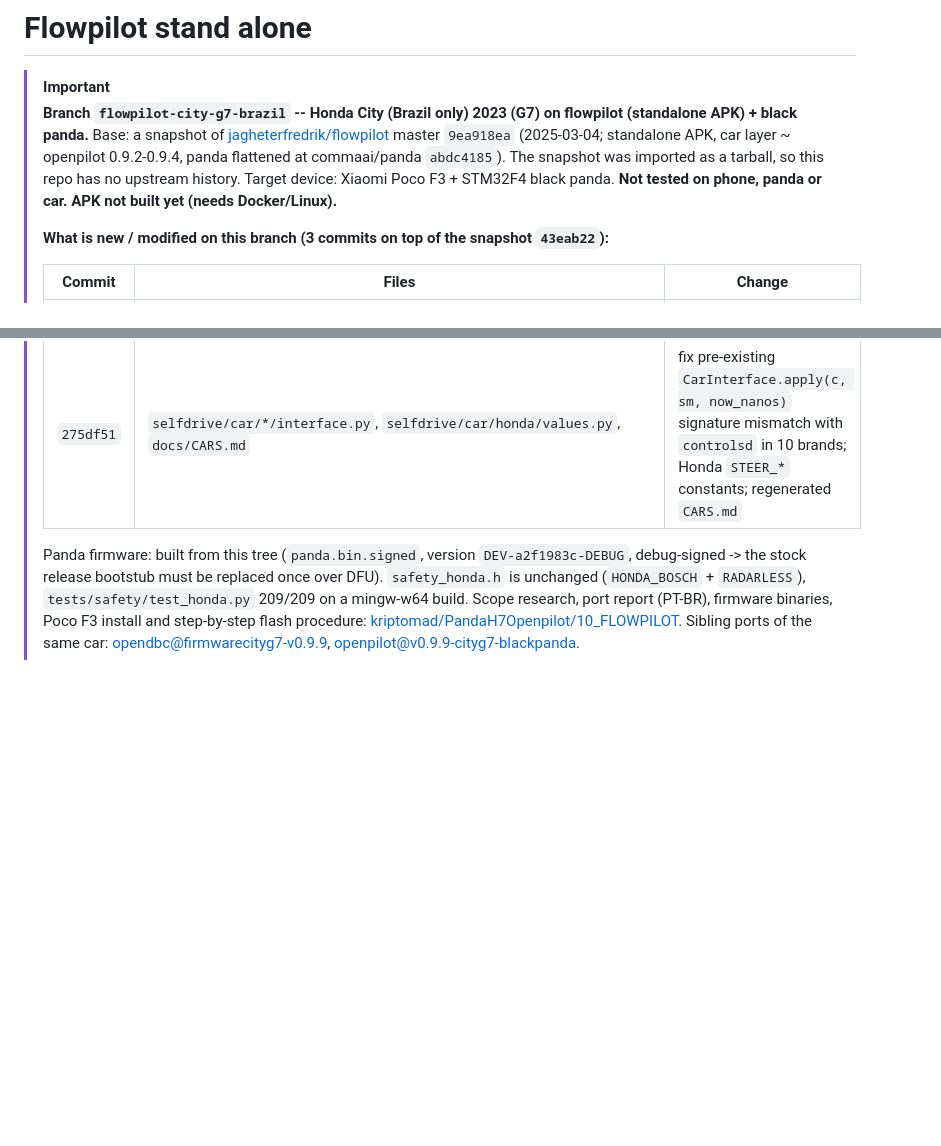
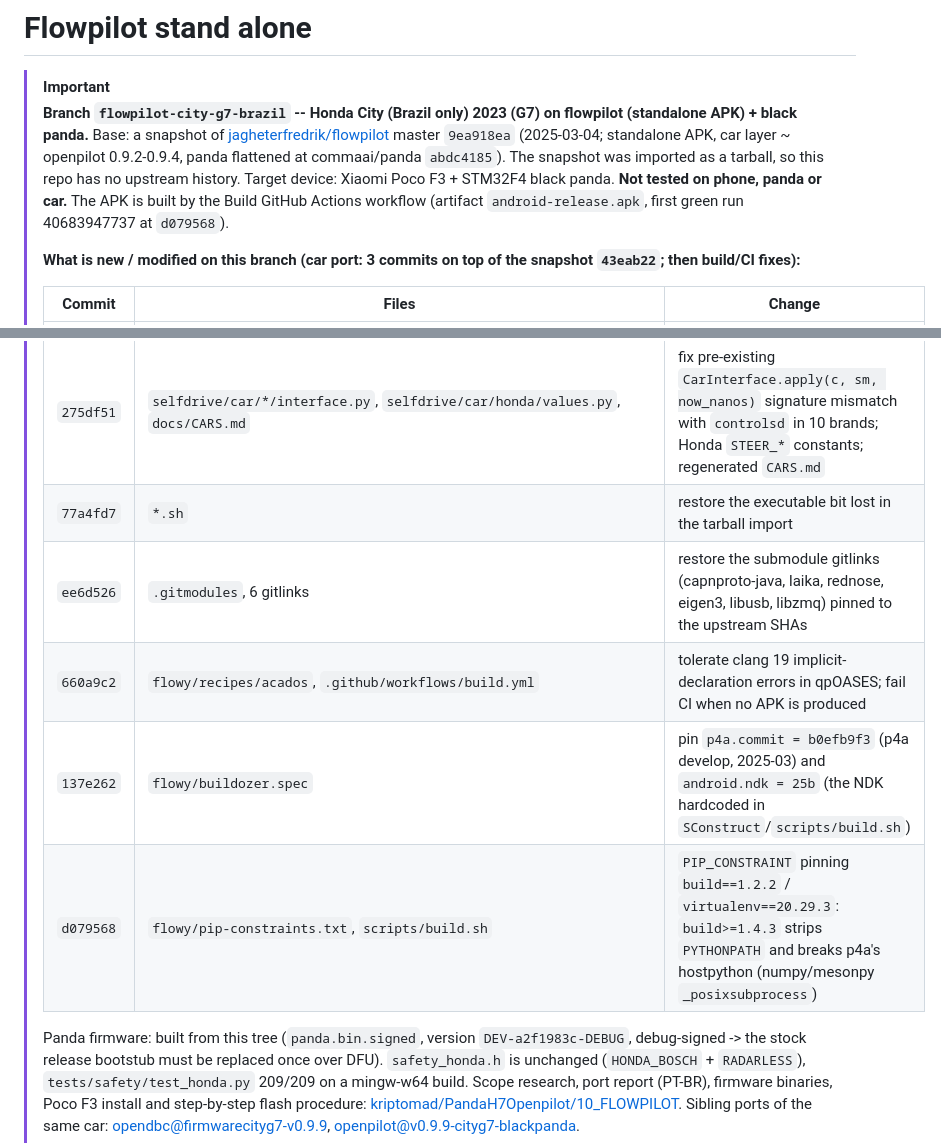
Before and after one commit to Deggory/flowpilot-city-g7, a Markdown page: README.md, 2 parts joined by grey strips. Drawn GitHub-style; blank space fills up the shorter version.

Commit message:
README: list the build/CI commits and the first green APK run in the fork note
Co-authored-by: Copilot <223556219+Copilot@users.noreply.github.com>

```diff
--- a/README.md
+++ b/README.md
@@ -6,15 +6,21 @@
 > Base: a snapshot of [jagheterfredrik/flowpilot](https://github.com/jagheterfredrik/flowpilot) master `9ea918ea`
 > (2025-03-04; standalone APK, car layer ~ openpilot 0.9.2-0.9.4, panda flattened at commaai/panda `abdc4185`).
 > The snapshot was imported as a tarball, so this repo has no upstream history. Target device: Xiaomi Poco F3 +
-> STM32F4 black panda. **Not tested on phone, panda or car. APK not built yet (needs Docker/Linux).**
+> STM32F4 black panda. **Not tested on phone, panda or car.** The APK is built by the Build GitHub Actions workflow
+> (artifact `android-release.apk`, first green run 40683947737 at `d079568`).
 >
-> **What is new / modified on this branch (3 commits on top of the snapshot `43eab22`):**
+> **What is new / modified on this branch (car port: 3 commits on top of the snapshot `43eab22`; then build/CI fixes):**
 >
 > | Commit | Files | Change |
 > |---|---|---|
 > | `a2f1983` | `selfdrive/car/honda/{values,interface,carstate,fingerprints}.py`, `opendbc/generator/honda`, `opendbc/*.dbc`, `docs/CARS.md`, routes | `HONDA_CITY_7G` radarless Bosch platform (harness Bosch B), FW + CAN fingerprints (36 msgs checked against a real City route), `STEER_THRESHOLD` 600, `HAS_EPB` auto-detection (City has no `0x1C2 EPB_STATUS`), torque tune `[1.2, 1.2, 0.23]` + `ki` 0.3, `steerActuatorDelay` 0.15, CVT `S` gear accepted, DBC `BO_ 401 GEARBOX` with the upstream `GEARBOX_CVT` layout (`1 P 2 R 3 N 4 D 7 L 10 S`) |
 > | `fd9e846` | `panda/` | Windows-only SCons helper to build the black panda firmware from this tree without Docker |
 > | `275df51` | `selfdrive/car/*/interface.py`, `selfdrive/car/honda/values.py`, `docs/CARS.md` | fix pre-existing `CarInterface.apply(c, sm, now_nanos)` signature mismatch with `controlsd` in 10 brands; Honda `STEER_*` constants; regenerated `CARS.md` |
+> | `77a4fd7` | `*.sh` | restore the executable bit lost in the tarball import |
+> | `ee6d526` | `.gitmodules`, 6 gitlinks | restore the submodule gitlinks (capnproto-java, laika, rednose, eigen3, libusb, libzmq) pinned to the upstream SHAs |
+> | `660a9c2` | `flowy/recipes/acados`, `.github/workflows/build.yml` | tolerate clang 19 implicit-declaration errors in qpOASES; fail CI when no APK is produced |
+> | `137e262` | `flowy/buildozer.spec` | pin `p4a.commit = b0efb9f3` (p4a develop, 2025-03) and `android.ndk = 25b` (the NDK hardcoded in `SConstruct`/`scripts/build.sh`) |
+> | `d079568` | `flowy/pip-constraints.txt`, `scripts/build.sh` | `PIP_CONSTRAINT` pinning `build==1.2.2` / `virtualenv==20.29.3`: `build>=1.4.3` strips `PYTHONPATH` and breaks p4a's hostpython (numpy/mesonpy `_posixsubprocess`) |
 >
 > Panda firmware: built from this tree (`panda.bin.signed`, version `DEV-a2f1983c-DEBUG`, debug-signed -> the stock
 > release bootstub must be replaced once over DFU). `safety_honda.h` is unchanged (`HONDA_BOSCH` + `RADARLESS`),
```
